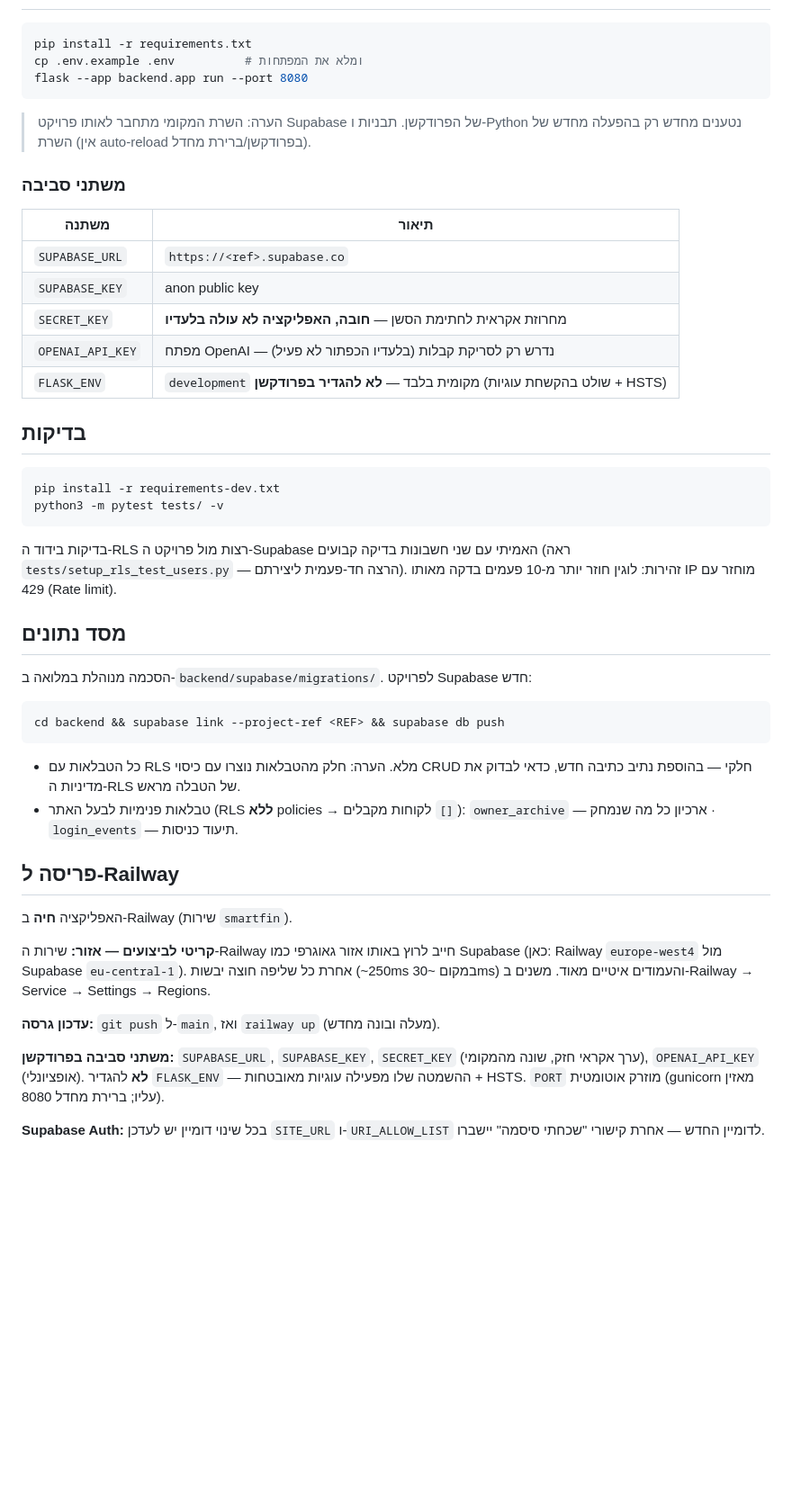
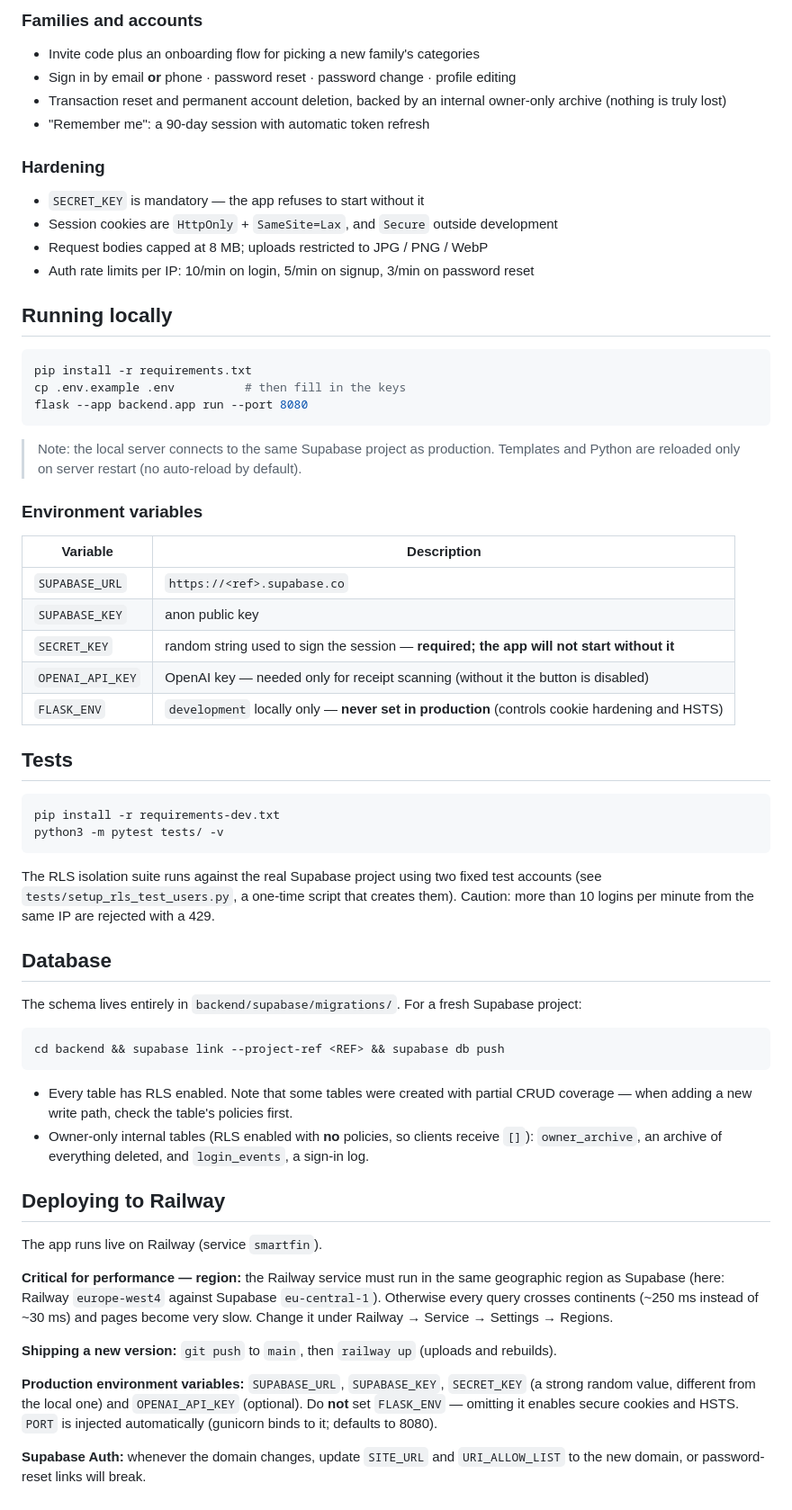
Before and after one commit to matanshneor/smartfin, a Markdown page: README.md, the part around one of its changes. Shown at 90% size. GitHub-like rendering; blank space fills up the shorter version.

````diff
--- a/README.md
+++ b/README.md
@@ -68,62 +89,83 @@ SmartFin/
+### Families and accounts
+
+- Invite code plus an onboarding flow for picking a new family's categories
+- Sign in by email **or** phone · password reset · password change · profile editing
+- Transaction reset and permanent account deletion, backed by an internal
+  owner-only archive (nothing is truly lost)
+- "Remember me": a 90-day session with automatic token refresh
+
+### Hardening
+
+- `SECRET_KEY` is mandatory — the app refuses to start without it
+- Session cookies are `HttpOnly` + `SameSite=Lax`, and `Secure` outside development
+- Request bodies capped at 8 MB; uploads restricted to JPG / PNG / WebP
+- Auth rate limits per IP: 10/min on login, 5/min on signup, 3/min on password reset
+
+## Running locally
 
 ```bash
 pip install -r requirements.txt
-cp .env.example .env          # ומלא את המפתחות
+cp .env.example .env          # then fill in the keys
 flask --app backend.app run --port 8080
 ```
 
-> הערה: השרת המקומי מתחבר לאותו פרויקט Supabase של הפרודקשן. תבניות ו-Python
-> נטענים מחדש רק בהפעלה מחדש של השרת (אין auto-reload בפרודקשן/ברירת מחדל).
+> Note: the local server connects to the same Supabase project as production.
+> Templates and Python are reloaded only on server restart (no auto-reload by default).
 
-### משתני סביבה
+### Environment variables
 
-| משתנה | תיאור |
-|-------|-------|
+| Variable | Description |
+|----------|-------------|
 | `SUPABASE_URL` | `https://<ref>.supabase.co` |
 | `SUPABASE_KEY` | anon public key |
-| `SECRET_KEY`   | מחרוזת אקראית לחתימת הסשן — **חובה, האפליקציה לא עולה בלעדיו** |
-| `OPENAI_API_KEY` | מפתח OpenAI — נדרש רק לסריקת קבלות (בלעדיו הכפתור לא פעיל) |
-| `FLASK_ENV`    | `development` מקומית בלבד — **לא להגדיר בפרודקשן** (שולט בהקשחת עוגיות + HSTS) |
+| `SECRET_KEY` | random string used to sign the session — **required; the app will not start without it** |
+| `OPENAI_API_KEY` | OpenAI key — needed only for receipt scanning (without it the button is disabled) |
+| `FLASK_ENV` | `development` locally only — **never set in production** (controls cookie hardening and HSTS) |
 
-## בדיקות
+## Tests
 
 ```bash
 pip install -r requirements-dev.txt
 python3 -m pytest tests/ -v
 ```
 
-בדיקות בידוד ה-RLS רצות מול פרויקט ה-Supabase האמיתי עם שני חשבונות בדיקה
-קבועים (ראה `tests/setup_rls_test_users.py` — הרצה חד-פעמית ליצירתם).
-זהירות: לוגין חוזר יותר מ-10 פעמים בדקה מאותו IP מוחזר עם 429 (Rate limit).
+The RLS isolation suite runs against the real Supabase project using two fixed
+test accounts (see `tests/setup_rls_test_users.py`, a one-time script that
+creates them). Caution: more than 10 logins per minute from the same IP are
+rejected with a 429.
 
-## מסד נתונים
+## Database
 
-הסכמה מנוהלת במלואה ב-`backend/supabase/migrations/`. לפרויקט Supabase חדש:
+The schema lives entirely in `backend/supabase/migrations/`. For a fresh
+Supabase project:
 
 ```bash
 cd backend && supabase link --project-ref <REF> && supabase db push
 ```
 
-- כל הטבלאות עם RLS מלא. הערה: חלק מהטבלאות נוצרו עם כיסוי CRUD חלקי —
-  בהוספת נתיב כתיבה חדש, כדאי לבדוק את מדיניות ה-RLS של הטבלה מראש.
-- טבלאות פנימיות לבעל האתר (RLS **ללא** policies → לקוחות מקבלים `[]`):
-  `owner_archive` — ארכיון כל מה שנמחק · `login_events` — תיעוד כניסות.
+- Every table has RLS enabled. Note that some tables were created with partial
+  CRUD coverage — when adding a new write path, check the table's policies first.
+- Owner-only internal tables (RLS enabled with **no** policies, so clients
+  receive `[]`): `owner_archive`, an archive of everything deleted, and
+  `login_events`, a sign-in log.
 
-## פריסה ל-Railway
+## Deploying to Railway
 
-האפליקציה **חיה** ב-Railway (שירות `smartfin`).
+The app runs live on Railway (service `smartfin`).
 
-**קריטי לביצועים — אזור:** שירות ה-Railway חייב לרוץ באותו אזור גאוגרפי
-כמו Supabase (כאן: Railway `europe-west4` מול Supabase `eu-central-1`).
-אחרת כל שליפה חוצה יבשות (~250ms במקום ~30ms) והעמודים איטיים מאוד.
-משנים ב-Railway → Service → Settings → Regions.
+**Critical for performance — region:** the Railway service must run in the same
+geographic region as Supabase (here: Railway `europe-west4` against Supabase
+`eu-central-1`). Otherwise every query crosses continents (~250 ms instead of
+~30 ms) and pages become very slow. Change it under Railway → Service →
+Settings → Regions.
 
-**עדכון גרסה:** `git push` ל-`main`, ואז `railway up` (מעלה ובונה מחדש).
+**Shipping a new version:** `git push` to `main`, then `railway up` (uploads and rebuilds).
 
-**משתני סביבה בפרודקשן:** `SUPABASE_URL`, `SUPABASE_KEY`,
-`SECRET_KEY` (ערך אקראי חזק, שונה מהמקומי), `OPENAI_API_KEY` (אופציונלי).
-**לא** להגדיר `FLASK_ENV` — ההשמטה שלו מפעילה עוגיות מאובטחות + HSTS.
-`PORT` מוזרק אוטומטית (gunicorn מאזין עליו; ברירת מחדל 8080).
+**Production environment variables:** `SUPABASE_URL`, `SUPABASE_KEY`,
+`SECRET_KEY` (a strong random value, different from the local one) and
+`OPENAI_API_KEY` (optional). Do **not** set `FLASK_ENV` — omitting it enables
+secure cookies and HSTS. `PORT` is injected automatically (gunicorn binds to it;
+defaults to 8080).
 
-**Supabase Auth:** בכל שינוי דומיין יש לעדכן `SITE_URL` ו-`URI_ALLOW_LIST`
-לדומיין החדש — אחרת קישורי "שכחתי סיסמה" יישברו.
+**Supabase Auth:** whenever the domain changes, update `SITE_URL` and
+`URI_ALLOW_LIST` to the new domain, or password-reset links will break.
````
Also changed, not shown: other parts of README.md (+66 -45 lines).
